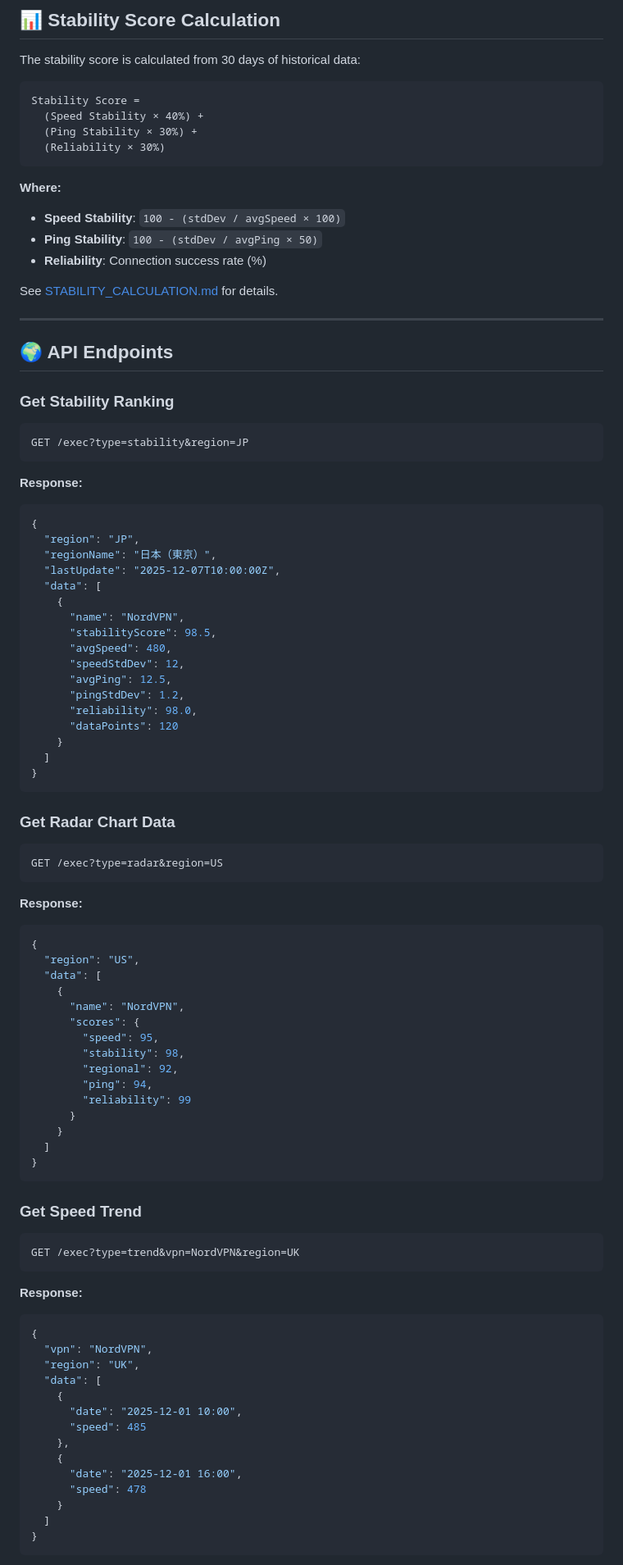
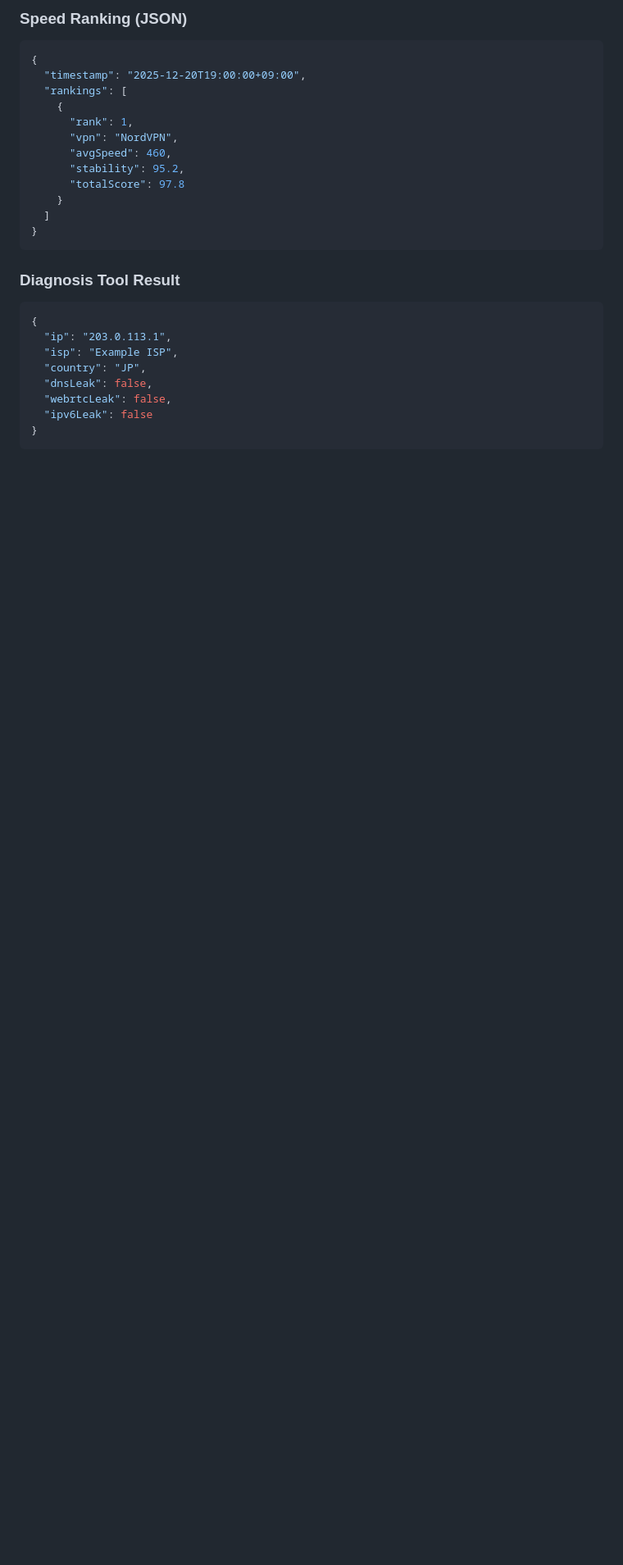
Before and after one commit to hmy0210/vpn-stability-ranking, a Markdown page: README.md, the part around the change printed below. Shown: that part at 82% size. GitHub-like rendering; blank space fills up the shorter version.

````diff
--- a/README.md
+++ b/README.md
@@ -164,95 +169,28 @@ Properties.setScriptProperties({
-## 📊 Stability Score Calculation
-
-The stability score is calculated from 30 days of historical data:
-
-```
-Stability Score =
-  (Speed Stability × 40%) +
-  (Ping Stability × 30%) +
-  (Reliability × 30%)
-```
-
-**Where:**
-- **Speed Stability**: `100 - (stdDev / avgSpeed × 100)`
-- **Ping Stability**: `100 - (stdDev / avgPing × 50)`
-- **Reliability**: Connection success rate (%)
-
-See [STABILITY_CALCULATION.md](./docs/STABILITY_CALCULATION.md) for details.
-
----
-
-## 🌍 API Endpoints
-
-### Get Stability Ranking
-```
-GET /exec?type=stability&region=JP
-```
-
-**Response:**
+### Speed Ranking (JSON)
 ```json
 {
-  "region": "JP",
-  "regionName": "日本（東京）",
-  "lastUpdate": "2025-12-07T10:00:00Z",
-  "data": [
+  "timestamp": "2025-12-20T19:00:00+09:00",
+  "rankings": [
     {
-      "name": "NordVPN",
-      "stabilityScore": 98.5,
-      "avgSpeed": 480,
-      "speedStdDev": 12,
-      "avgPing": 12.5,
-      "pingStdDev": 1.2,
-      "reliability": 98.0,
-      "dataPoints": 120
+      "rank": 1,
+      "vpn": "NordVPN",
+      "avgSpeed": 460,
+      "stability": 95.2,
+      "totalScore": 97.8
     }
   ]
 }
 ```
 
-### Get Radar Chart Data
-```
-GET /exec?type=radar&region=US
-```
-
-**Response:**
+### Diagnosis Tool Result
 ```json
 {
-  "region": "US",
-  "data": [
-    {
-      "name": "NordVPN",
-      "scores": {
-        "speed": 95,
-        "stability": 98,
-        "regional": 92,
-        "ping": 94,
-        "reliability": 99
-      }
-    }
-  ]
+  "ip": "203.0.113.1",
+  "isp": "Example ISP",
+  "country": "JP",
+  "dnsLeak": false,
+  "webrtcLeak": false,
+  "ipv6Leak": false
 }
 ```
 
-### Get Speed Trend
-```
-GET /exec?type=trend&vpn=NordVPN&region=UK
-```
-
-**Response:**
-```json
-{
-  "vpn": "NordVPN",
-  "region": "UK",
-  "data": [
-    {
-      "date": "2025-12-01 10:00",
-      "speed": 485
-    },
-    {
-      "date": "2025-12-01 16:00",
-      "speed": 478
-    }
-  ]
-}
-```
-
````
Also changed, not shown: other parts of README.md (+173 -251 lines).
